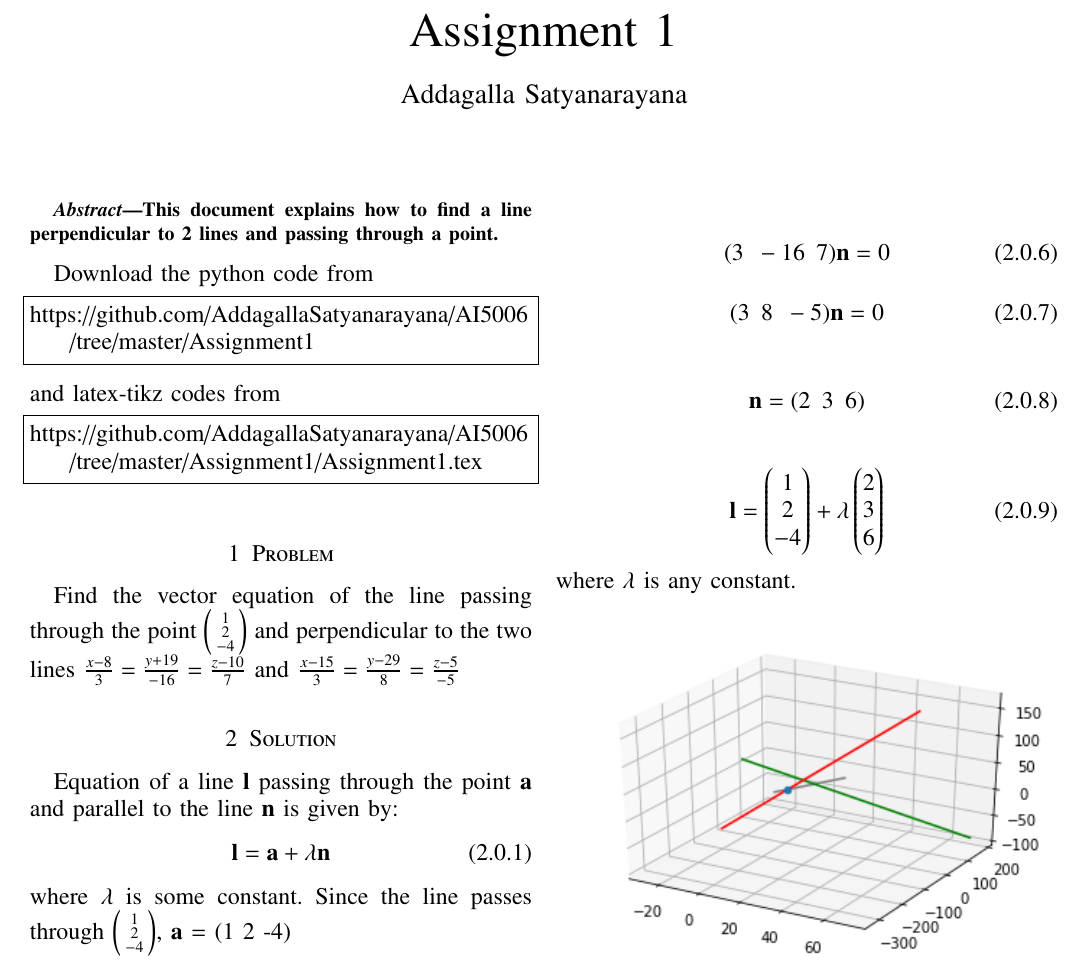
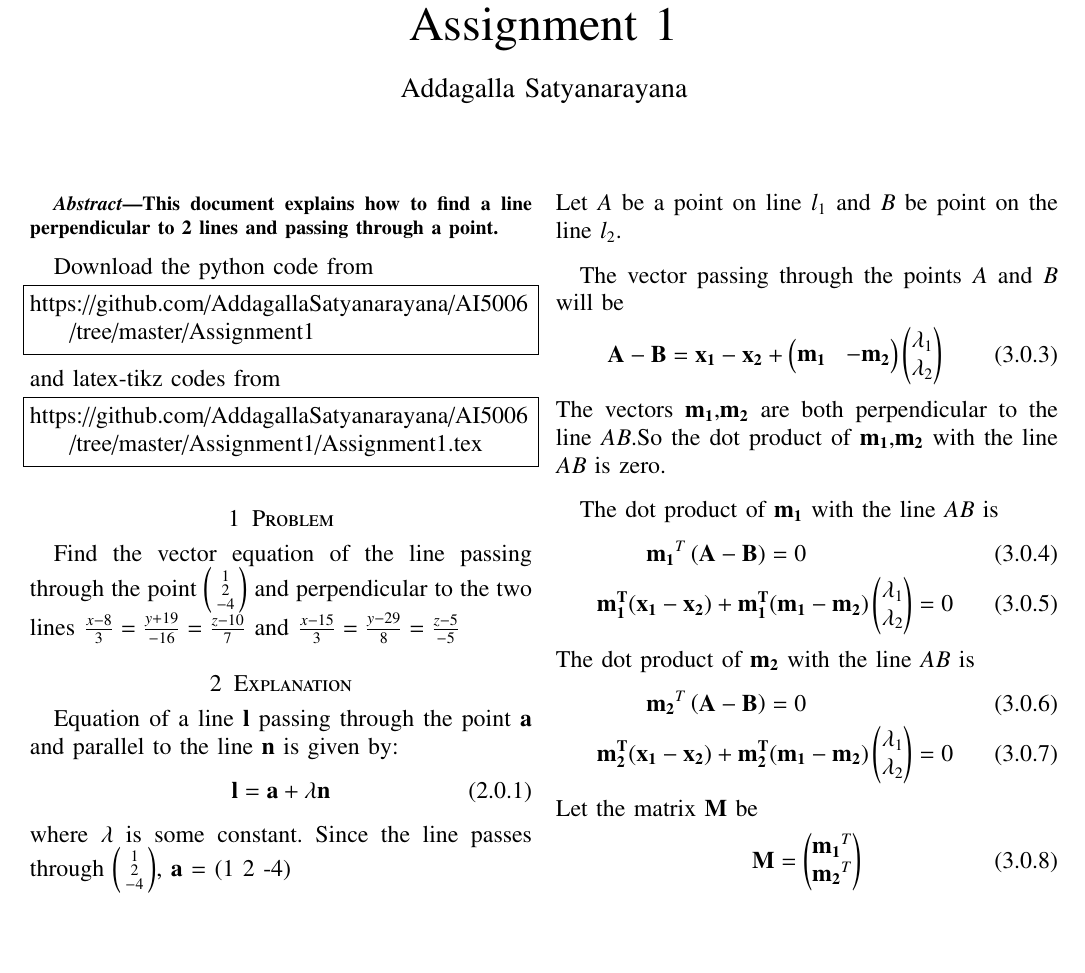
Before and after one commit to AddagallaSatyanarayana/AI5006, a LaTeX problem sheet (Assignment1/Assignment1.tex): part of the page before the commit and part of page 1 of 2 after it, cut so that both start at the same text, the shorter picture padded with empty space. Compiled offline with pdfLaTeX.

Commit message:
Add files via upload

```diff
--- a/Assignment1/Assignment1.tex
+++ b/Assignment1/Assignment1.tex
@@ -156,13 +156,14 @@ https://github.com/AddagallaSatyanarayana/AI5006/tree/master/Assignment1/Assignm
 \end{lstlisting}
 %
 \section{Problem}
-
-Find the vector equation of the line passing through the point $\begin{psmallmatrix}1 \\2 \\-4	\end{psmallmatrix}$
+Find the vector equation of the line passing through the point
+$\begin{psmallmatrix}1 \\2 \\-4	\end{psmallmatrix}$
 and perpendicular to the two lines
    	$\frac{x-8}{3} = \frac{y+19}{-16}= \frac{z-10}{7}$  and
 	$\frac{x-15}{3} = \frac{y-29}{8}= \frac{z-5}{-5}$
 
-\section{Solution}
+
+\section{Explanation}
 Equation of a line $\vec{l}$ passing through the point $\vec{a}$ and parallel to the line $\vec{n}$ is given by:
 \begin{align}
  \vec{l} =\vec{a} + \lambda\vec{n}
@@ -173,5 +174,3 @@ Since the line passes through
 $\vec{a}$ = (1  2 -4)
 
 \begin{align}
-	\vec{l_1} =\begin{pmatrix} 8\\ -19\\ 10\end{pmatrix} + \lambda
-	\begin{pmatrix} 3 \\-16\\ 7\end{pmatrix}
@@ -190,3 +192,5 @@ $\vec{a}$ = (1  2 -4)
 \begin{align}
 \vec{m_2}^T\vec{n} = 0
 \end{align}
+Let $A$ be a point on line $l_1$ and $B$ be point on the line $l_2$.\par
+The vector passing through the points $A$ and $B$ will be
@@ -194,5 +197,18 @@ $\vec{a}$ = (1  2 -4)
 \begin{align}
-	(3 \hspace{0.2cm}-16 \hspace{0.2cm}7)\vec{n}  =0
+	\vec{A-B}=\vec{x_1-x_2}+\myvec{\vec{m_1} & -\vec{m_2}}\myvec{\lambda_1\\\lambda_2}
 \end{align}
+The vectors $\vec{m_1}$,$\vec{m_2}$ are both perpendicular to the line ${AB}$.So the dot product of $\vec{m_1}$,$\vec{m_2}$ with the line ${AB}$ is zero.\par
+The dot product of $\vec{m_1}$ with the line ${AB}$ is
 \begin{align}
-	(3 \hspace{0.2cm}  8 \hspace{0.2cm} -5)\vec{n}  =0
+	\vec{m_1}^T\brak{\vec{A-B}}=0\label{eq:32}\\
+	\vec{m_1^T}(\vec{x_1-x_2})+\vec{m_1^T}(\vec{m_1} & -\vec{m_2})\begin{pmatrix}\lambda_1 \\ \lambda_2\end{pmatrix}=0
+\end{align}
+The dot product of $\vec{m_2}$ with the line ${AB}$ is
+\begin{align}
+	\vec{m_2}^T\brak{\vec{A-B}}=0\label{eq:34}\\
+	\vec{m_2^T}(\vec{x_1-x_2})+\vec{m_2^T}(\vec{m_1} & -\vec{m_2})\myvec{\lambda_1 \\ \lambda_2}=0
+\end{align}
+Let the matrix $\vec{M}$ be
+\begin{align}
+	\vec{M}=\myvec{\vec{m_1}^T\\\vec{m_2}^T}
+\end{align}
@@ -199,4 +218,3 @@ $\vec{a}$ = (1  2 -4)
 \end{align}
 
 \begin{align}
-	\vec{n} = (2\hspace{0.2cm} 3\hspace{0.2cm} 6)
@@ -202,0 +229,10 @@ $\vec{a}$ = (1  2 -4)
+\begin{align}
+	\intertext{Given}
+	\vec{x_1}=\myvec{8\\-19\\10},\vec{x_2}=\myvec{15\\29\\5},\vec{m_1}=\myvec{3\\-16\\7} ,  \vec{m_2}=\myvec{3\\8\\-5}
+	\intertext{The augmented matrix is}
+	\myvec{314 & -154 & -782\\ -154 & 98 & 430}\\
+	\myvec{314 & -154 &-782\\ -154 & 98 & 430}\xleftrightarrow{R_1=\frac{R_1}{2},R_2=\frac{R_2}{2}}\myvec{157 & -77 &-391\\ -77 & 49 & 215}\\
+	\myvec{157 & -77 &-391\\ -77 & 49 & 215}\xleftrightarrow{R_1=R_2+\frac{R_1}{0.49}}\myvec{157 & -77 &-391\\ 0 & 11.24 & 23.24}\\
+	\myvec{157 & -77 &-391\\ 0 & 11.24 & 23.24}\xleftrightarrow{R_1=\frac{R_1}{6.85}+R_2}\myvec{22.92 & 0 & -33.84\\ 0 & 11.24 & 23.24}\\
+	\myvec{22.92 & 0 & -33.84\\ 0 & 11.24 & 23.24}\xleftrightarrow{R_1=\frac{R_1}{22.92},R_2 =\frac{R_1}{11.24}}\myvec{1 & 0 & -1.48\\ 0 & 1 & 2.07}
+\end{align}
@@ -203,16 +255,10 @@ $\vec{a}$ = (1  2 -4)
 \end{align}
 
-\begin{align}
-   \vec{l} =\begin{pmatrix} 1\\ 2\\ -4\end{pmatrix} + \lambda
-   \begin{pmatrix} 2 \\3\\ 6\end{pmatrix}
-\end{align}
-where $\lambda$ is any constant.
 
-\begin{figure}[h]
+\begin{figure}[t]
     \centering
-    \includegraphics[width = \columnwidth]{assignment1.png}
+    \includegraphics[width =8cm]{Assignment.png}
     \caption{Perpendicular Line }
     \label{fig:1}
 \end{figure}
-
 \end{document}
```
Also changed, not shown: Assignment1/Assignment1.pdf, Assignment1/Assignment1.png (added), Assignment1/Assignment1.tex (39 more changed lines).
